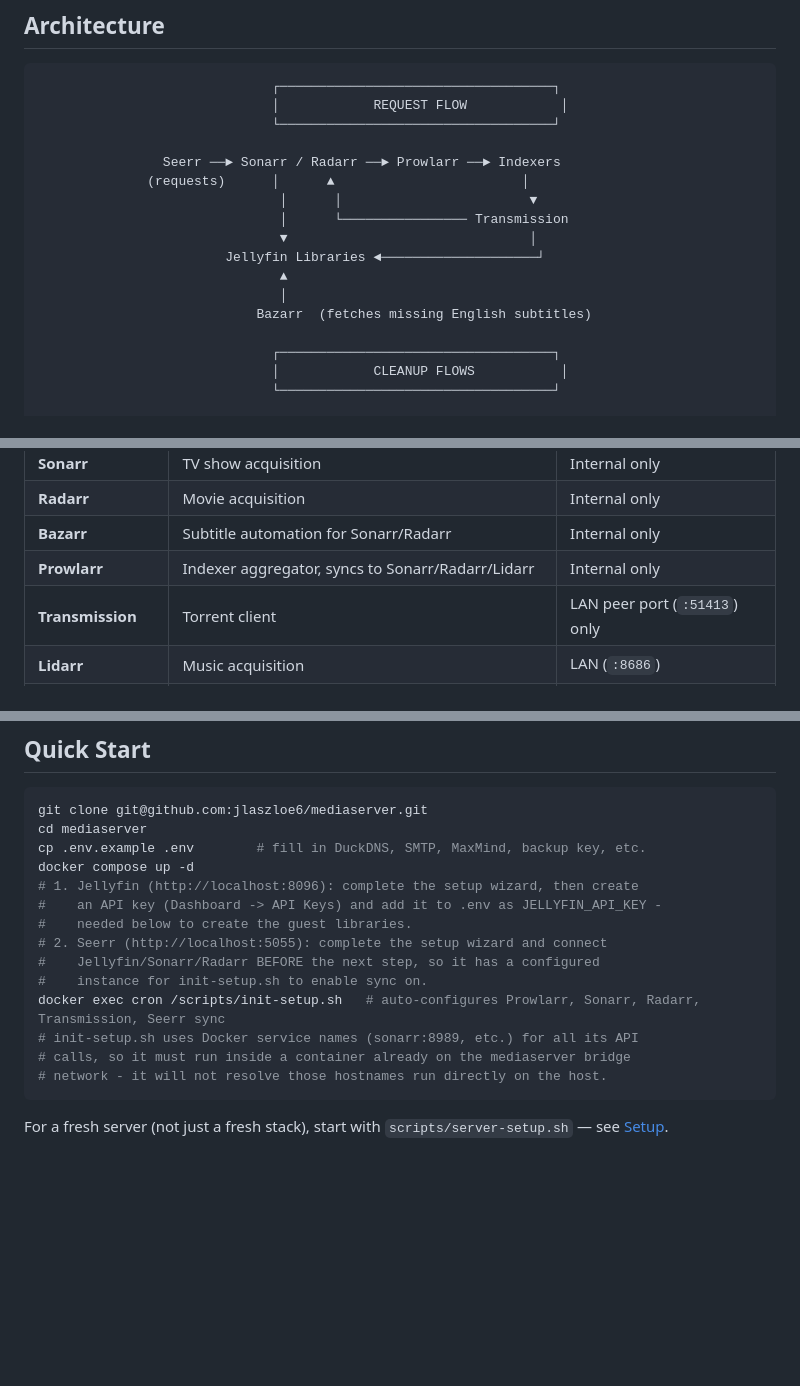
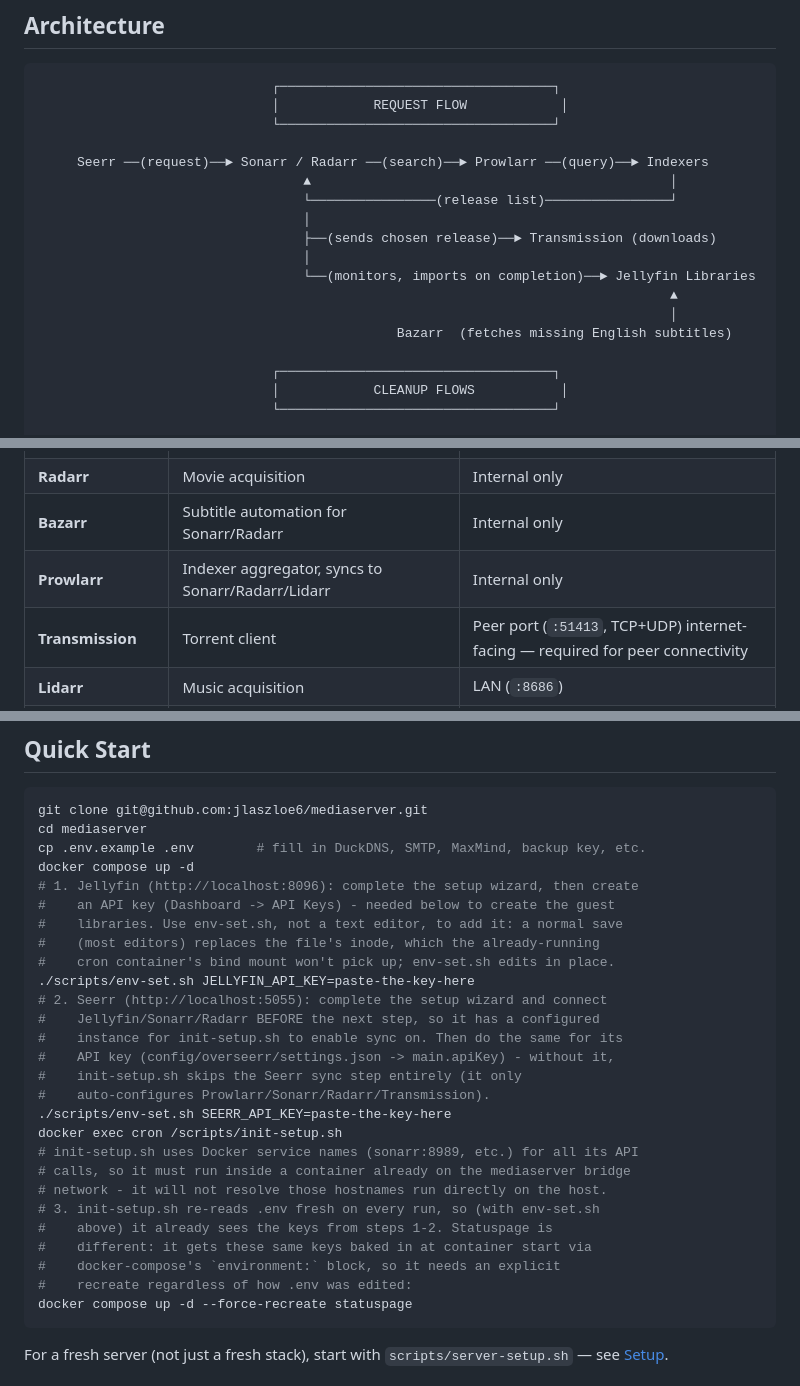
Before and after one commit to jlaszloe6/mediaserver, a Markdown page: README.md, 3 parts joined by grey strips. GitHub-like rendering; blank space fills up the shorter version.

Commit message:
docs: fix Transmission exposure framing, add SEERR_API_KEY/recreate steps (#115)
* docs: fix Transmission exposure framing, add SEERR_API_KEY/recreate steps

Found via an independent re-audit:

- README's Services table and networking summary both said Transmission's
  peer port was "LAN only" / implied only Caddy's :443 reaches the
  internet. Both wrong: docker-compose.yml binds 51413 (TCP+UDP) to
  0.0.0.0, not $SERVER_IP - deliberately, since torrent peer connectivity
  needs to be internet-reachable. The wiki's Requirements/Security-Model
  pages already had this right ("WAN"); only README was stale.
- Quick Start never mentioned copying SEERR_API_KEY into .env after the
  Seerr wizard - without it, init-setup.sh silently skips the Seerr sync
  step while the comment claimed full automation.
- Quick Start didn't mention that JELLYFIN_API_KEY/SEERR_API_KEY, once
  added to .env after the stack is already running, only reach the
  statuspage container after an explicit recreate (it gets them baked in
  via docker-compose's environment: block at container start, unlike
  init-setup.sh which re-reads .env fresh every run).

Also redrew the request-flow diagram: it visually suggested indexers
handed off directly to Transmission, underselling Sonarr/Radarr's actual
role (picks the release from Prowlarr's results, sends it to Transmission,
monitors and imports on completion). Matching fix already pushed to the
wiki's Home.md diagram, plus several other wiki-only fixes from the same
audit (Architecture's Control Plane diagram now shows the status page's
real write access to Jellyfin/Seerr instead of "read-only"; missing
51413/udp rows; Security Model's rate-limit description corrected to
match the actual SQLite-backed, email+IP implementation; stale
Notifications/Status-Page invocation and compose-snippet details).

* fix: recommend env-set.sh, not a text editor, for post-start API keys

Found by codex review: the previous commit claimed init-setup.sh needs
"no extra step" to see JELLYFIN_API_KEY/SEERR_API_KEY added after
docker compose up -d - true only if the edit preserves .env's inode.
A normal editor save typically doesn't (write-new-file-then-rename), and
the already-running cron container's bind mount won't see that new inode
- this exact failure mode is why scripts/env-set.sh exists in the first
place (see its own header comment, issue #85). Quick Start now uses it
for both keys instead of "add it to .env" ambiguity.

````diff
--- a/README.md
+++ b/README.md
@@ -11,15 +11,16 @@ Built for a single-operator homelab: one admin, a handful of trusted guests, int
                               │            REQUEST FLOW            │
                               └───────────────────────────────────┘
 
-                Seerr ──► Sonarr / Radarr ──► Prowlarr ──► Indexers
-              (requests)      │      ▲                        │
-                               │      │                        ▼
-                               │      └──────────────── Transmission
-                               ▼                               │
-                        Jellyfin Libraries ◄────────────────────┘
-                               ▲
-                               │
-                            Bazarr  (fetches missing English subtitles)
+     Seerr ──(request)──► Sonarr / Radarr ──(search)──► Prowlarr ──(query)──► Indexers
+                                  ▲                                              │
+                                  └────────────────(release list)────────────────┘
+                                  │
+                                  ├──(sends chosen release)──► Transmission (downloads)
+                                  │
+                                  └──(monitors, imports on completion)──► Jellyfin Libraries
+                                                                                 ▲
+                                                                                 │
+                                              Bazarr  (fetches missing English subtitles)
 
                               ┌───────────────────────────────────┐
                               │            CLEANUP FLOWS           │
@@ -44,7 +45,7 @@ Music and audiobooks are separate, simpler pipelines — see [Music & Audiobooks
 | **Radarr** | Movie acquisition | Internal only |
 | **Bazarr** | Subtitle automation for Sonarr/Radarr | Internal only |
 | **Prowlarr** | Indexer aggregator, syncs to Sonarr/Radarr/Lidarr | Internal only |
-| **Transmission** | Torrent client | LAN peer port (`:51413`) only |
+| **Transmission** | Torrent client | Peer port (`:51413`, TCP+UDP) internet-facing — required for peer connectivity |
 | **Lidarr** | Music acquisition | LAN (`:8686`) |
 | **Navidrome** | Music server (Subsonic/OpenSubsonic API) | LAN (`:4533`) + Caddy |
 | **Audiobookshelf** | Audiobook server | LAN (`:13378`) + Caddy |
@@ -133,15 +134,28 @@ cd mediaserver
 cp .env.example .env        # fill in DuckDNS, SMTP, MaxMind, backup key, etc.
 docker compose up -d
 # 1. Jellyfin (http://localhost:8096): complete the setup wizard, then create
-#    an API key (Dashboard -> API Keys) and add it to .env as JELLYFIN_API_KEY -
-#    needed below to create the guest libraries.
+#    an API key (Dashboard -> API Keys) - needed below to create the guest
+#    libraries. Use env-set.sh, not a text editor, to add it: a normal save
+#    (most editors) replaces the file's inode, which the already-running
+#    cron container's bind mount won't pick up; env-set.sh edits in place.
+./scripts/env-set.sh JELLYFIN_API_KEY=paste-the-key-here
 # 2. Seerr (http://localhost:5055): complete the setup wizard and connect
 #    Jellyfin/Sonarr/Radarr BEFORE the next step, so it has a configured
-#    instance for init-setup.sh to enable sync on.
-docker exec cron /scripts/init-setup.sh   # auto-configures Prowlarr, Sonarr, Radarr, Transmission, Seerr sync
+#    instance for init-setup.sh to enable sync on. Then do the same for its
+#    API key (config/overseerr/settings.json -> main.apiKey) - without it,
+#    init-setup.sh skips the Seerr sync step entirely (it only
+#    auto-configures Prowlarr/Sonarr/Radarr/Transmission).
+./scripts/env-set.sh SEERR_API_KEY=paste-the-key-here
+docker exec cron /scripts/init-setup.sh
 # init-setup.sh uses Docker service names (sonarr:8989, etc.) for all its API
 # calls, so it must run inside a container already on the mediaserver bridge
 # network - it will not resolve those hostnames run directly on the host.
+# 3. init-setup.sh re-reads .env fresh on every run, so (with env-set.sh
+#    above) it already sees the keys from steps 1-2. Statuspage is
+#    different: it gets these same keys baked in at container start via
+#    docker-compose's `environment:` block, so it needs an explicit
+#    recreate regardless of how .env was edited:
+docker compose up -d --force-recreate statuspage
 ```
 
 For a fresh server (not just a fresh stack), start with `scripts/server-setup.sh` — see [Setup](../../wiki/Setup).
````
Also changed, not shown: other parts of README.md (+1 -1 lines).
